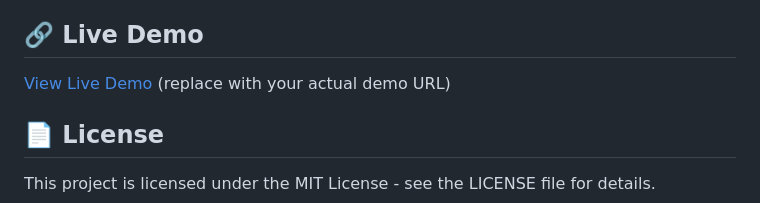
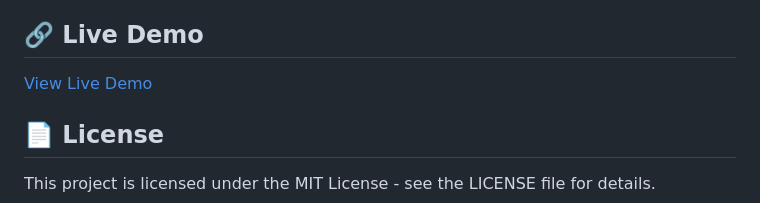
Before and after one commit to koushikchintuu/cynlr_project, a Markdown page: README.md, the part around the change. Rendered like a GitHub page.

```diff
--- a/README.md
+++ b/README.md
@@ -126,7 +126,8 @@ To add the screenshots referenced in this README:
 
 ## 🔗 Live Demo
 
-[View Live Demo]((https://cynlr-project.vercel.app/)) (replace with your actual demo URL)
+[View Live Demo](https://cynlr-project.vercel.app/)
+
 
 ## 📄 License
 
```
